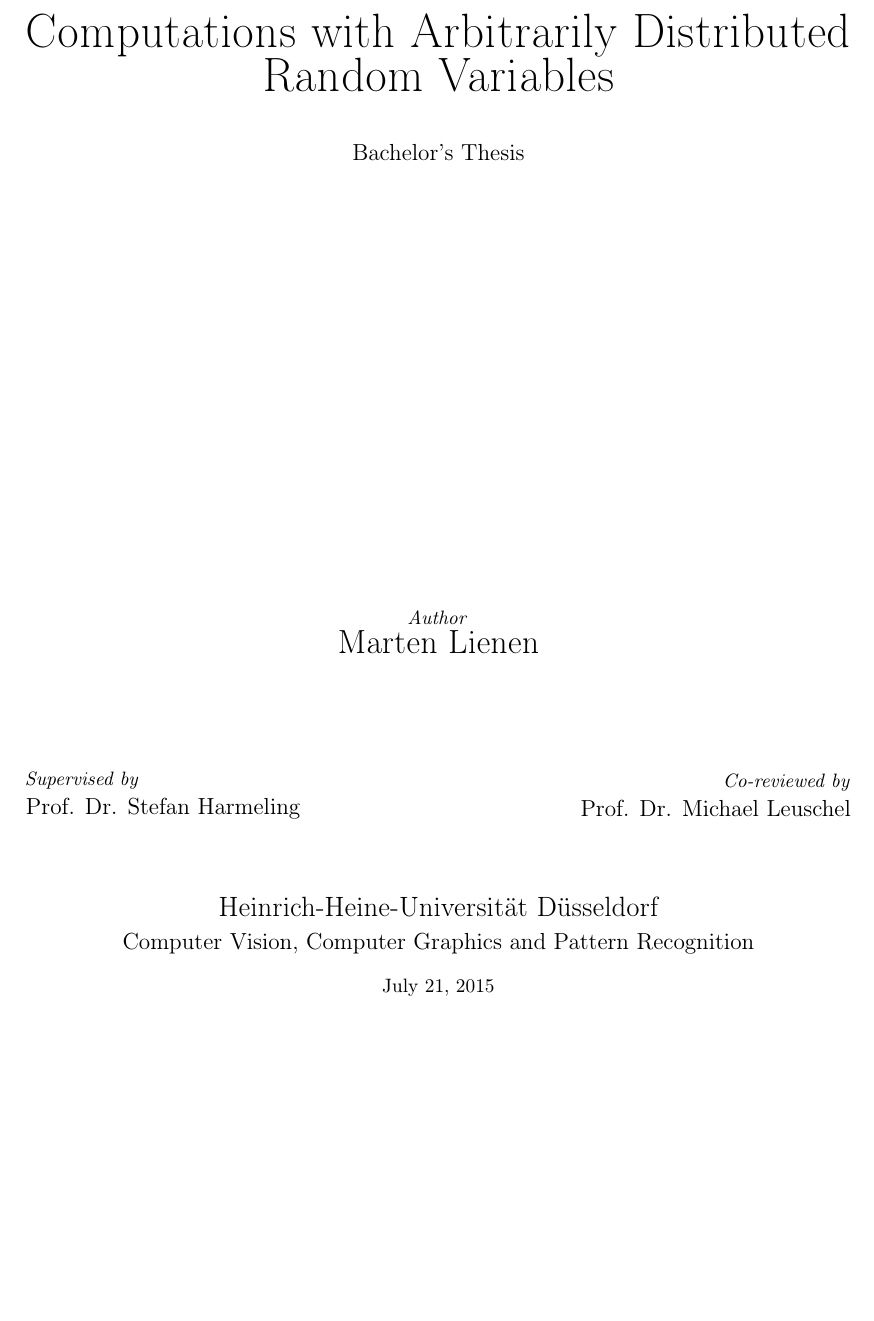
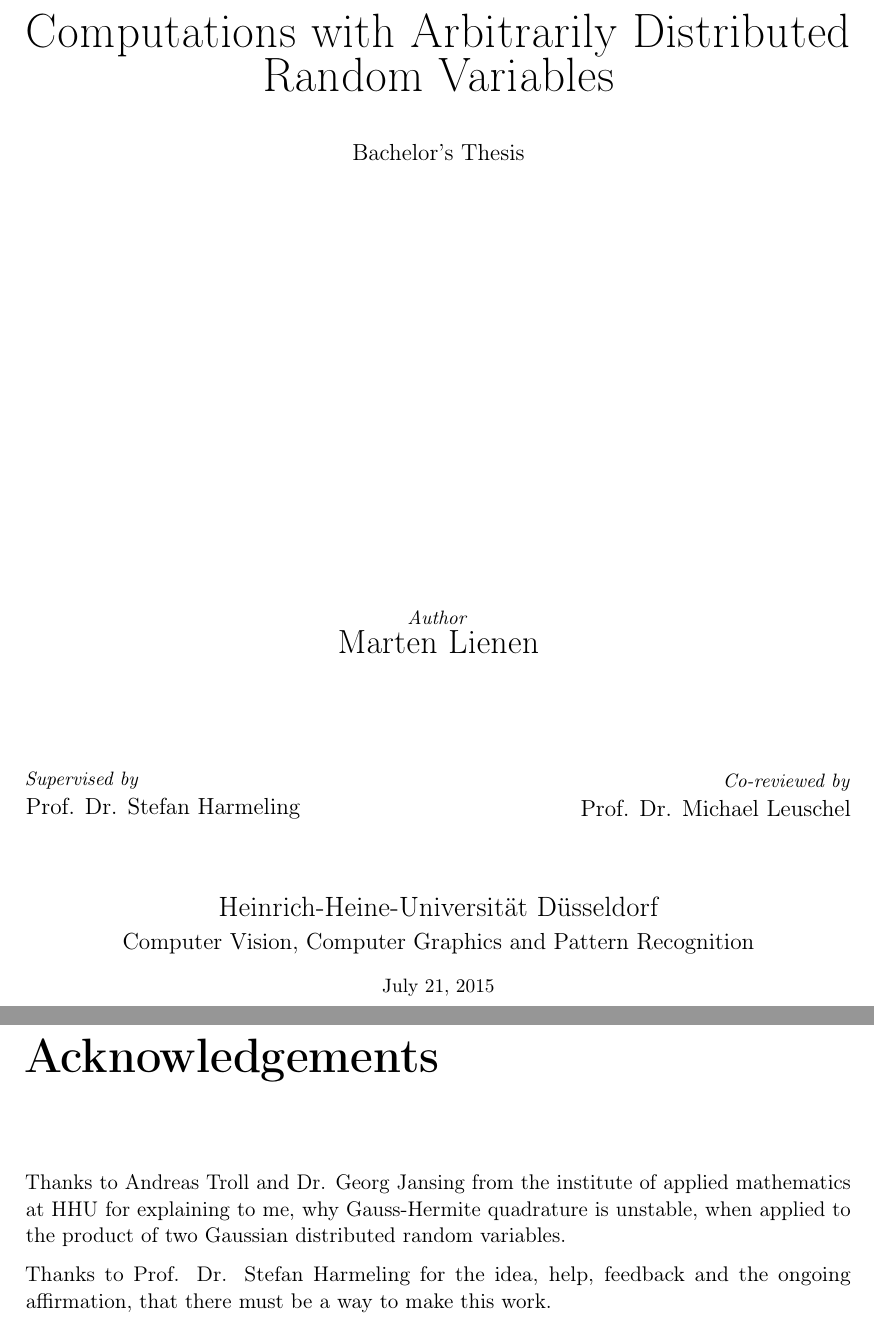
Before and after one commit to harmeling/hhu_marten_lienen_bsc, a LaTeX thesis (thesis.tex): part of page 1 of 33 before the commit and two parts of pages 1 and 3 of 35 after it, the two joined at a grey line, cut so that both start at the same text, the shorter picture padded with empty space. Compiled offline with pdfLaTeX.

Commit message:
Add acknowledgements

```diff
--- a/thesis.tex
+++ b/thesis.tex
@@ -124,6 +124,16 @@
 \end{titlepage}
 
 \cleardoublepage
+
+\chapter*{Acknowledgements}
+
+Thanks to Andreas Troll and Dr. Georg Jansing from the institute of applied
+mathematics at HHU for explaining to me, why Gauss-Hermite quadrature is
+unstable, when applied to the product of two Gaussian distributed random
+variables.
+
+Thanks to Prof. Dr. Stefan Harmeling for the idea, help, feedback and the
+ongoing affirmation, that there must be a way to make this work.
 
 \tableofcontents
 
```
